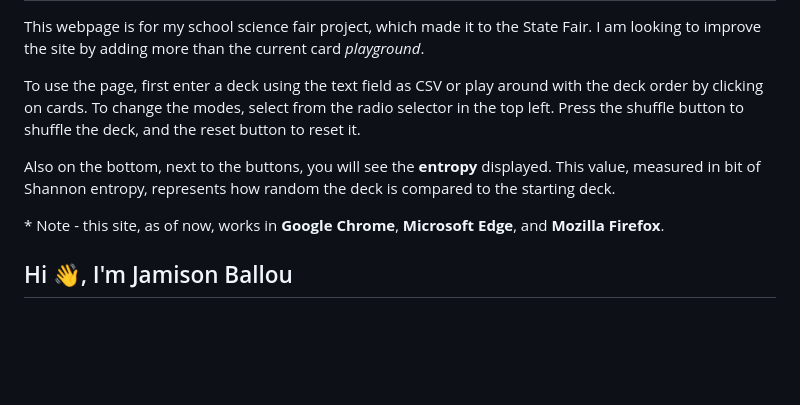
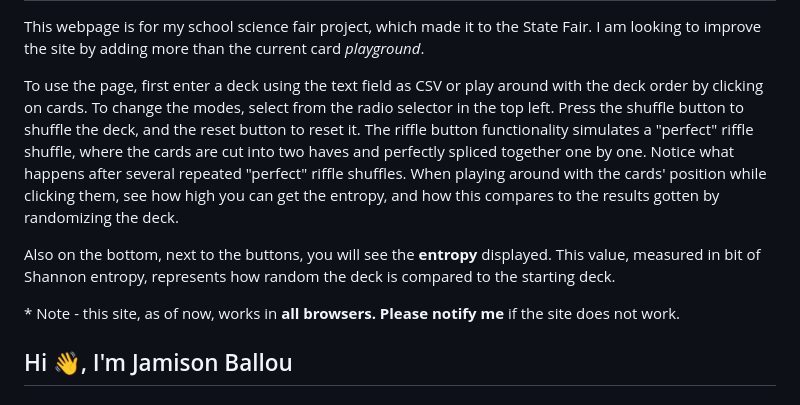
Before and after one commit to JAMBallou/card-shuffling, a Markdown page: README.md, the part around the change. GitHub-like rendering; blank space fills up the shorter version.

```diff
--- a/README.md
+++ b/README.md
@@ -2,9 +2,9 @@
 
 <h2>About the site</h2>
 <p>This webpage is for my school science fair project, which made it to the State Fair. I am looking to improve the site by adding more than the current card <i>playground</i>.</p>
-<p>To use the page, first enter a deck using the text field as CSV or play around with the deck order by clicking on cards. To change the modes, select from the radio selector in the top left. Press the shuffle button to shuffle the deck, and the reset button to reset it.</p>
+<p>To use the page, first enter a deck using the text field as CSV or play around with the deck order by clicking on cards. To change the modes, select from the radio selector in the top left. Press the shuffle button to shuffle the deck, and the reset button to reset it. The riffle button functionality simulates a "perfect" riffle shuffle, where the cards are cut into two haves and perfectly spliced together one by one. Notice what happens after several repeated "perfect" riffle shuffles. When playing around with the cards' position while clicking them, see how high you can get the entropy, and how this compares to the results gotten by randomizing the deck.</p>
 <p>Also on the bottom, next to the buttons, you will see the <b>entropy</b> displayed. This value, measured in bit of Shannon entropy, represents how random the deck is compared to the starting deck.</p>
-<p>* Note - this site, as of now, works in <b>Google Chrome</b>, <b>Microsoft Edge</b>, and <b>Mozilla Firefox</b>.</p>
+<p>* Note - this site, as of now, works in <b>all browsers. Please notify me</b> if the site does not work.</p>
 
 <h2>Hi 👋, I'm Jamison Ballou</h2>
 <h3>High schooler who loves to code.</h3>
```
